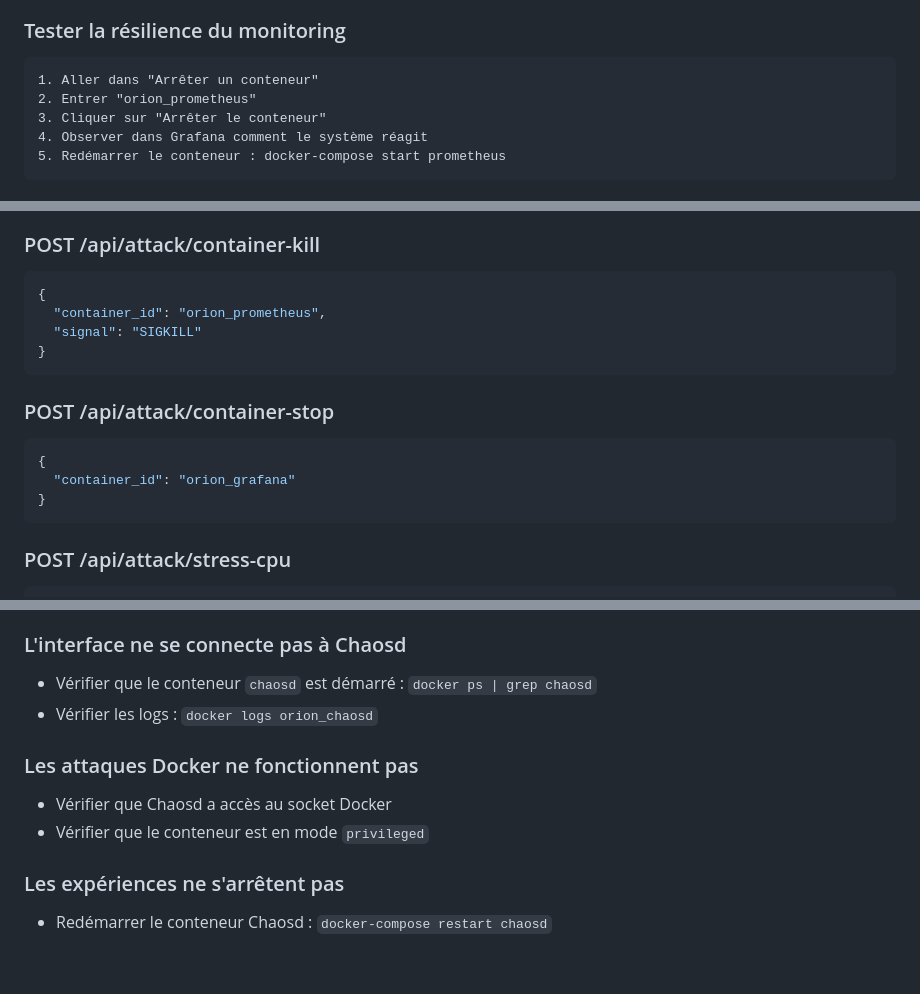
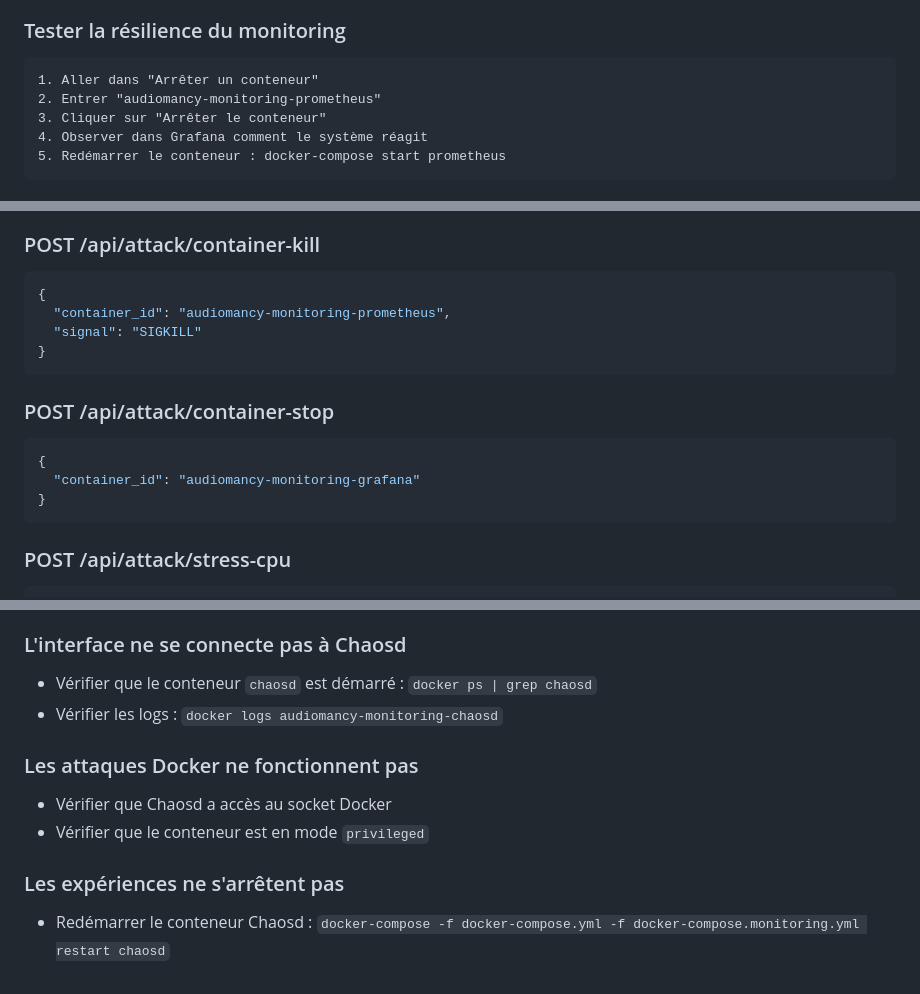
Before and after one commit to ABA-DEV-IA/Audiomancy, a Markdown page: monitoring/chaosd-ui/README.md, 3 parts joined by grey strips. Rendered like a GitHub page.

````diff
--- a/monitoring/chaosd-ui/README.md
+++ b/monitoring/chaosd-ui/README.md
@@ -55,7 +57,7 @@ docker-compose up -d
 ### Tester la résilience du monitoring
 ```
 1. Aller dans "Arrêter un conteneur"
-2. Entrer "orion_prometheus"
+2. Entrer "audiomancy-monitoring-prometheus"
 3. Cliquer sur "Arrêter le conteneur"
 4. Observer dans Grafana comment le système réagit
 5. Redémarrer le conteneur : docker-compose start prometheus
@@ -90,7 +92,7 @@ Liste toutes les expériences en cours
 ### POST /api/attack/container-kill
 ```json
 {
-  "container_id": "orion_prometheus",
+  "container_id": "audiomancy-monitoring-prometheus",
   "signal": "SIGKILL"
 }
 ```
@@ -98,7 +100,7 @@ Liste toutes les expériences en cours
 ### POST /api/attack/container-stop
 ```json
 {
-  "container_id": "orion_grafana"
+  "container_id": "audiomancy-monitoring-grafana"
 }
 ```
 
@@ -164,11 +166,11 @@ Arrête une expérience par son UID
 
 ### L'interface ne se connecte pas à Chaosd
 - Vérifier que le conteneur `chaosd` est démarré : `docker ps | grep chaosd`
-- Vérifier les logs : `docker logs orion_chaosd`
+- Vérifier les logs : `docker logs audiomancy-monitoring-chaosd`
 
 ### Les attaques Docker ne fonctionnent pas
 - Vérifier que Chaosd a accès au socket Docker
 - Vérifier que le conteneur est en mode `privileged`
 
 ### Les expériences ne s'arrêtent pas
-- Redémarrer le conteneur Chaosd : `docker-compose restart chaosd`
+- Redémarrer le conteneur Chaosd : `docker-compose -f docker-compose.yml -f docker-compose.monitoring.yml restart chaosd`
````
Also changed, not shown: other parts of monitoring/chaosd-ui/README.md (+2 -0 lines), monitoring/README.md (+19 -16 lines), 1 other file.
